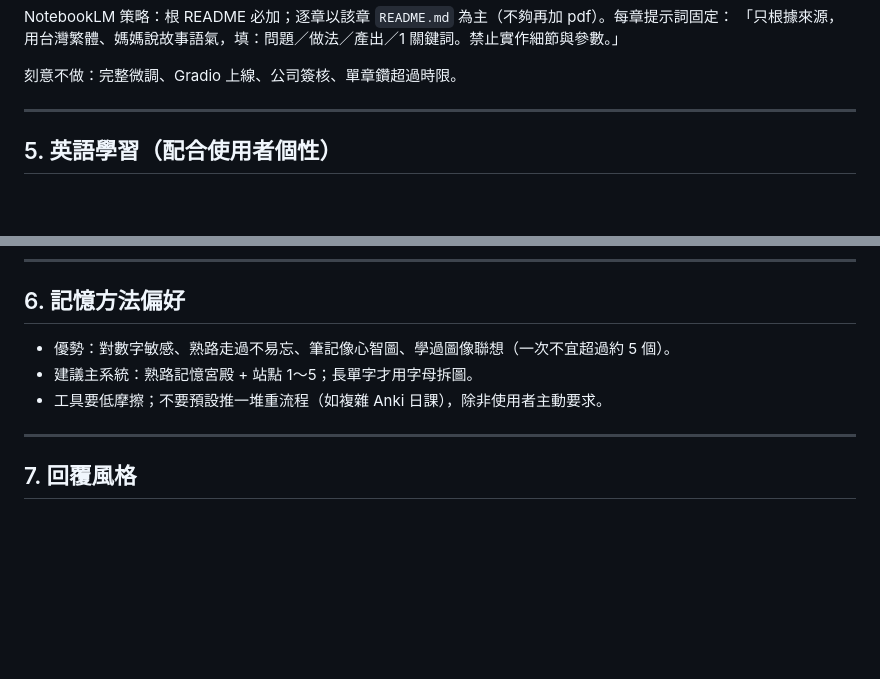
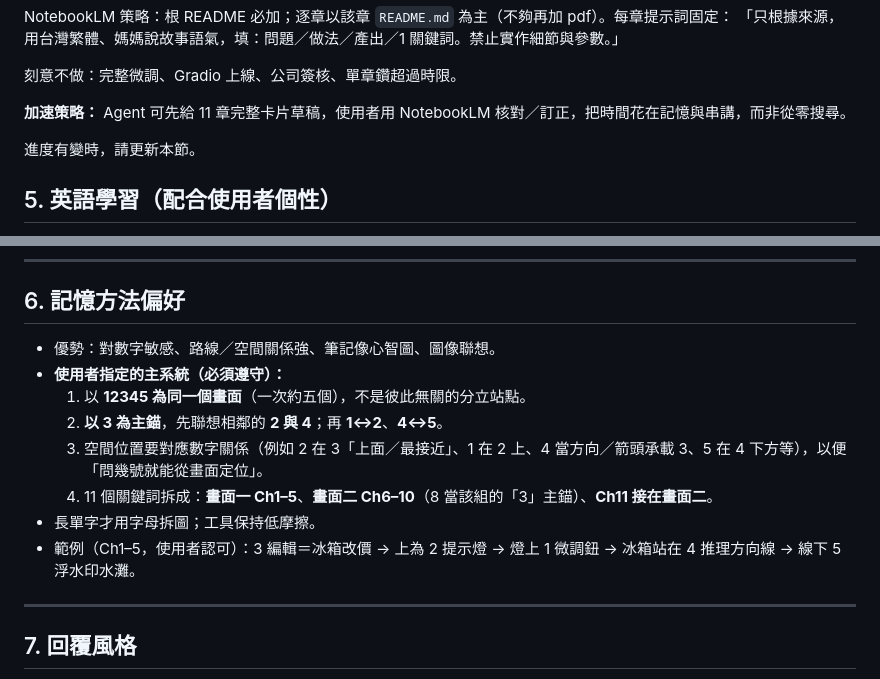
Before and after one commit to hyi1105/Approval, a Markdown page: 學習約定.md, 2 parts joined by grey strips. Drawn GitHub-style; blank space fills up the shorter version.

Commit message:
Capture user's centered 1-5 composite memory method in agreements.
Require number-linked single scenes with 3 as anchor instead of unrelated stations.

Co-authored-by: hyi1105 <hyi1105@users.noreply.github.com>

```diff
--- a/學習約定.md
+++ b/學習約定.md
@@ -104,7 +104,9 @@ NotebookLM 策略：根 README 必加；逐章以該章 `README.md` 為主（不
 
 刻意不做：完整微調、Gradio 上線、公司簽核、單章鑽超過時限。
 
----
+**加速策略：** Agent 可先給 11 章完整卡片草稿，使用者用 NotebookLM 核對／訂正，把時間花在記憶與串講，而非從零搜尋。
+
+進度有變時，請更新本節。
 
 ## 5. 英語學習（配合使用者個性）
 
@@ -119,9 +121,14 @@ NotebookLM 策略：根 README 必加；逐章以該章 `README.md` 為主（不
 
 ## 6. 記憶方法偏好
 
-- 優勢：對數字敏感、熟路走過不易忘、筆記像心智圖、學過圖像聯想（一次不宜超過約 5 個）。
-- 建議主系統：熟路記憶宮殿 + 站點 1～5；長單字才用字母拆圖。
-- 工具要低摩擦；不要預設推一堆重流程（如複雜 Anki 日課），除非使用者主動要求。
+- 優勢：對數字敏感、路線／空間關係強、筆記像心智圖、圖像聯想。
+- **使用者指定的主系統（必須遵守）：**
+  1. 以 **12345 為同一個畫面**（一次約五個），不是彼此無關的分立站點。
+  2. **以 3 為主錨**，先聯想相鄰的 **2 與 4**；再 **1↔2**、**4↔5**。
+  3. 空間位置要對應數字關係（例如 2 在 3「上面／最接近」、1 在 2 上、4 當方向／箭頭承載 3、5 在 4 下方等），以便「問幾號就能從畫面定位」。
+  4. 11 個關鍵詞拆成：**畫面一 Ch1–5**、**畫面二 Ch6–10**（8 當該組的「3」主錨）、**Ch11 接在畫面二**。
+- 長單字才用字母拆圖；工具保持低摩擦。
+- 範例（Ch1–5，使用者認可）：3 編輯＝冰箱改價 → 上為 2 提示燈 → 燈上 1 微調鈕 → 冰箱站在 4 推理方向線 → 線下 5 浮水印水灘。
 
 ---
 
```
